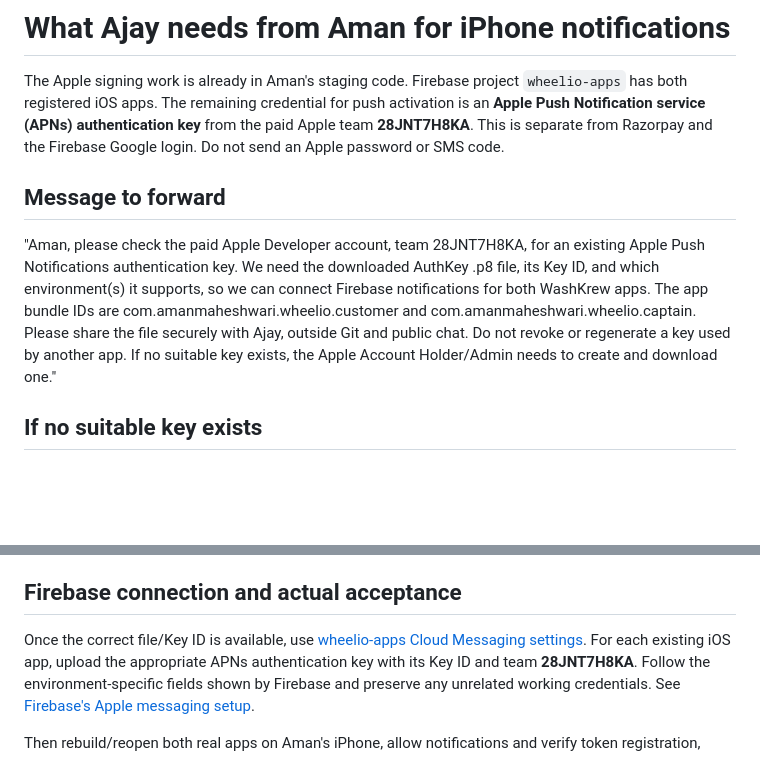
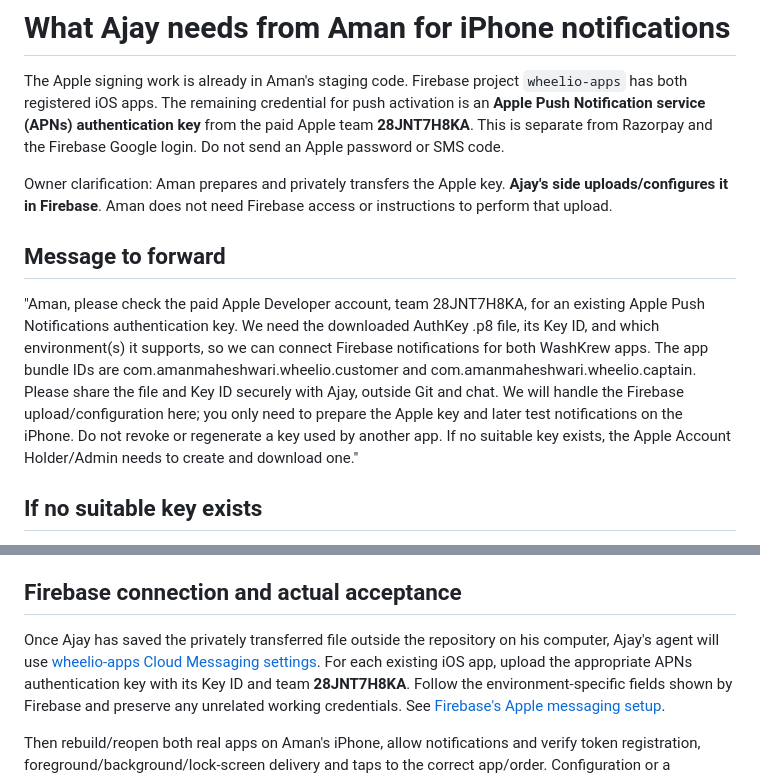
Before and after one commit to desicode-blip/wheelio-Both-Apps, a Markdown page: docs/AMAN-APPLE-PUSH-KEY-REQUEST-2026-10-30.md, 2 parts joined by grey strips. GitHub-like rendering; blank space fills up the shorter version.

Commit message:
Assign APNs Firebase configuration to Ajay and clarify Aman key handoff

```diff
--- a/docs/AMAN-APPLE-PUSH-KEY-REQUEST-2026-10-30.md
+++ b/docs/AMAN-APPLE-PUSH-KEY-REQUEST-2026-10-30.md
@@ -6,6 +6,10 @@ activation is an **Apple Push Notification service (APNs) authentication key**
 from the paid Apple team **28JNT7H8KA**. This is separate from Razorpay and the
 Firebase Google login. Do not send an Apple password or SMS code.
 
+Owner clarification: Aman prepares and privately transfers the Apple key.
+**Ajay's side uploads/configures it in Firebase**. Aman does not need Firebase
+access or instructions to perform that upload.
+
 ## Message to forward
 
 "Aman, please check the paid Apple Developer account, team 28JNT7H8KA, for an
@@ -13,7 +17,9 @@ existing Apple Push Notifications authentication key. We need the downloaded
 AuthKey .p8 file, its Key ID, and which environment(s) it supports, so we can
 connect Firebase notifications for both WashKrew apps. The app bundle IDs are
 com.amanmaheshwari.wheelio.customer and com.amanmaheshwari.wheelio.captain.
-Please share the file securely with Ajay, outside Git and public chat. Do not
+Please share the file and Key ID securely with Ajay, outside Git and chat.
+We will handle the Firebase upload/configuration here; you only need to prepare
+the Apple key and later test notifications on the iPhone. Do not
 revoke or regenerate a key used by another app. If no suitable key exists, the
 Apple Account Holder/Admin needs to create and download one."
 
@@ -42,7 +48,8 @@ to be replaced for this backend task.
 
 ## Firebase connection and actual acceptance
 
-Once the correct file/Key ID is available, use
+Once Ajay has saved the privately transferred file outside the repository on his
+computer, Ajay's agent will use
 [wheelio-apps Cloud Messaging settings](https://console.firebase.google.com/project/wheelio-apps/settings/cloudmessaging).
 For each existing iOS app, upload the appropriate APNs authentication key with
 its Key ID and team **28JNT7H8KA**. Follow the environment-specific fields shown
```
Also changed, not shown: docs/AMAN-CLAUDE-SLOTS-AND-PUSH-2026-10-30.md (+15 -13 lines), docs/SLOT-STARTUP-2026-10-30.md (+4 -2 lines).
